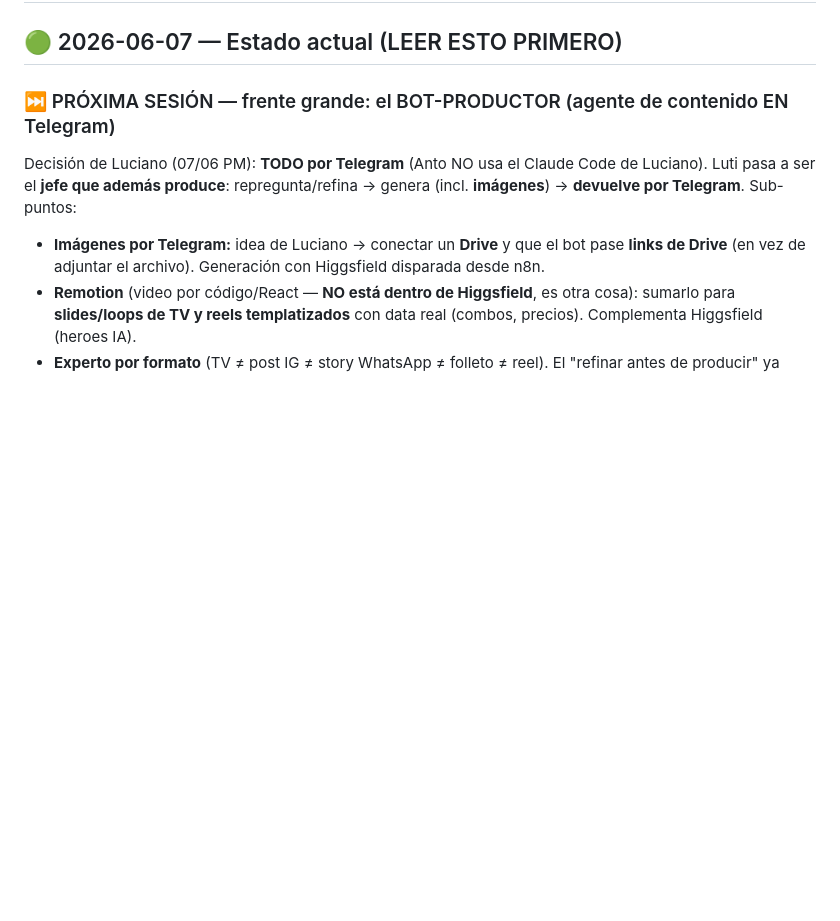
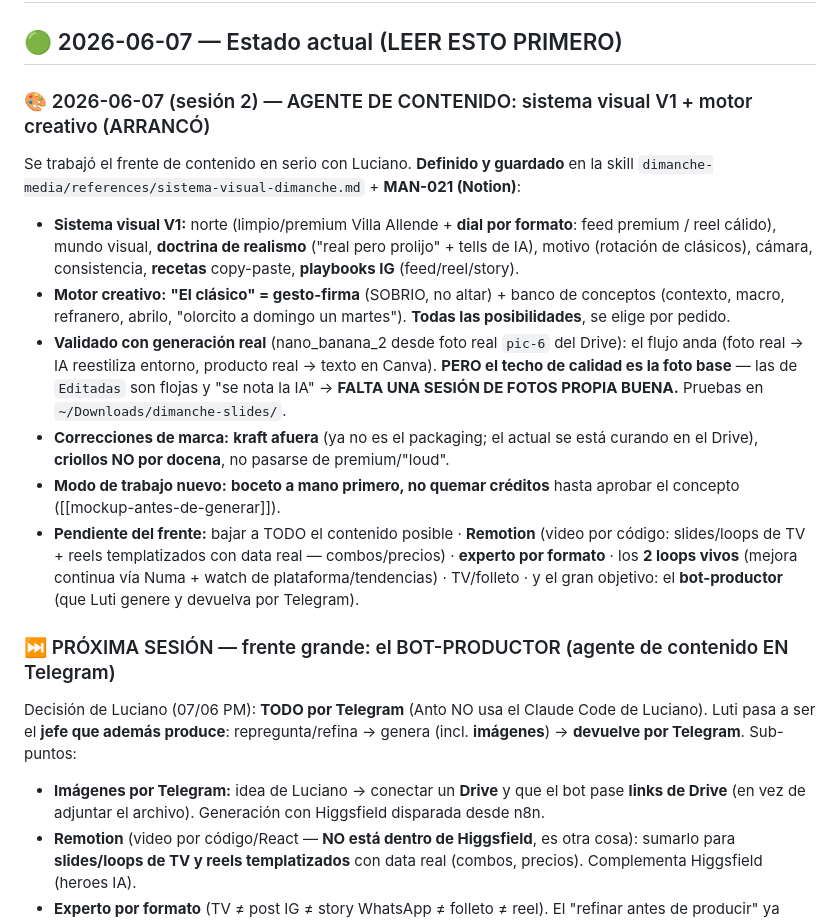
Before and after one commit to lucianosanchez-ui/dimanche-agencia, a Markdown page: ESTADO.md, the part around the change. GitHub-like rendering; blank space fills up the shorter version.

Commit message:
contenido: correcciones de validación + handoff (cierre 07/06)
Sesión de validación del sistema visual con Luciano.

- sistema-visual-dimanche.md: bloque de correcciones/aprendizajes — todas las posibilidades (no un solo look), 'El clásico' SOBRIO (no altar / la versión museo era demasiado premium), kraft afuera (ya no es packaging), criollos no por docena, menos precious, LA FOTO BASE ES EL TECHO DE CALIDAD (falta sesión de fotos propia), flujo validado (foto real -> nano_banana_2 -> Canva -> brand-check), y boceto a mano antes de generar.
- ESTADO.md: handoff del frente de contenido (V1 + motor creativo + pendientes: bajar a todo el contenido, Remotion, experto por formato, loops vivos, bot-productor).

Notion MAN-021 -> v1.3 (mismo sync). Memoria: + mockup-antes-de-generar, actualizado agente-contenido-frente.

Co-Authored-By: Claude Opus 4.8 <noreply@anthropic.com>

```diff
--- a/ESTADO.md
+++ b/ESTADO.md
@@ -1,6 +1,15 @@
 # ESTADO — Agencia de Marketing Dimanche (punto de retomada)
 
 ## 🟢 2026-06-07 — Estado actual (LEER ESTO PRIMERO)
+
+### 🎨 2026-06-07 (sesión 2) — AGENTE DE CONTENIDO: sistema visual V1 + motor creativo (ARRANCÓ)
+Se trabajó el frente de contenido en serio con Luciano. **Definido y guardado** en la skill `dimanche-media/references/sistema-visual-dimanche.md` + **MAN-021 (Notion)**:
+- **Sistema visual V1:** norte (limpio/premium Villa Allende + **dial por formato**: feed premium / reel cálido), mundo visual, **doctrina de realismo** ("real pero prolijo" + tells de IA), motivo (rotación de clásicos), cámara, consistencia, **recetas** copy-paste, **playbooks IG** (feed/reel/story).
+- **Motor creativo:** **"El clásico" = gesto-firma** (SOBRIO, no altar) + banco de conceptos (contexto, macro, refranero, abrilo, "olorcito a domingo un martes"). **Todas las posibilidades**, se elige por pedido.
+- **Validado con generación real** (nano_banana_2 desde foto real `pic-6` del Drive): el flujo anda (foto real → IA reestiliza entorno, producto real → texto en Canva). **PERO el techo de calidad es la foto base** — las de `Editadas` son flojas y "se nota la IA" → **FALTA UNA SESIÓN DE FOTOS PROPIA BUENA.** Pruebas en `~/Downloads/dimanche-slides/`.
+- **Correcciones de marca:** **kraft afuera** (ya no es el packaging; el actual se está curando en el Drive), **criollos NO por docena**, no pasarse de premium/"loud".
+- **Modo de trabajo nuevo:** **boceto a mano primero, no quemar créditos** hasta aprobar el concepto ([[mockup-antes-de-generar]]).
+- **Pendiente del frente:** bajar a TODO el contenido posible · **Remotion** (video por código: slides/loops de TV + reels templatizados con data real — combos/precios) · **experto por formato** · los **2 loops vivos** (mejora continua vía Numa + watch de plataforma/tendencias) · TV/folleto · y el gran objetivo: el **bot-productor** (que Luti genere y devuelva por Telegram).
 
 ### ⏭️ PRÓXIMA SESIÓN — frente grande: el BOT-PRODUCTOR (agente de contenido EN Telegram)
 Decisión de Luciano (07/06 PM): **TODO por Telegram** (Anto NO usa el Claude Code de Luciano). Luti pasa a ser el **jefe que además produce**: repregunta/refina → genera (incl. **imágenes**) → **devuelve por Telegram**. Sub-puntos:
```
Also changed, not shown: 1 other file.
